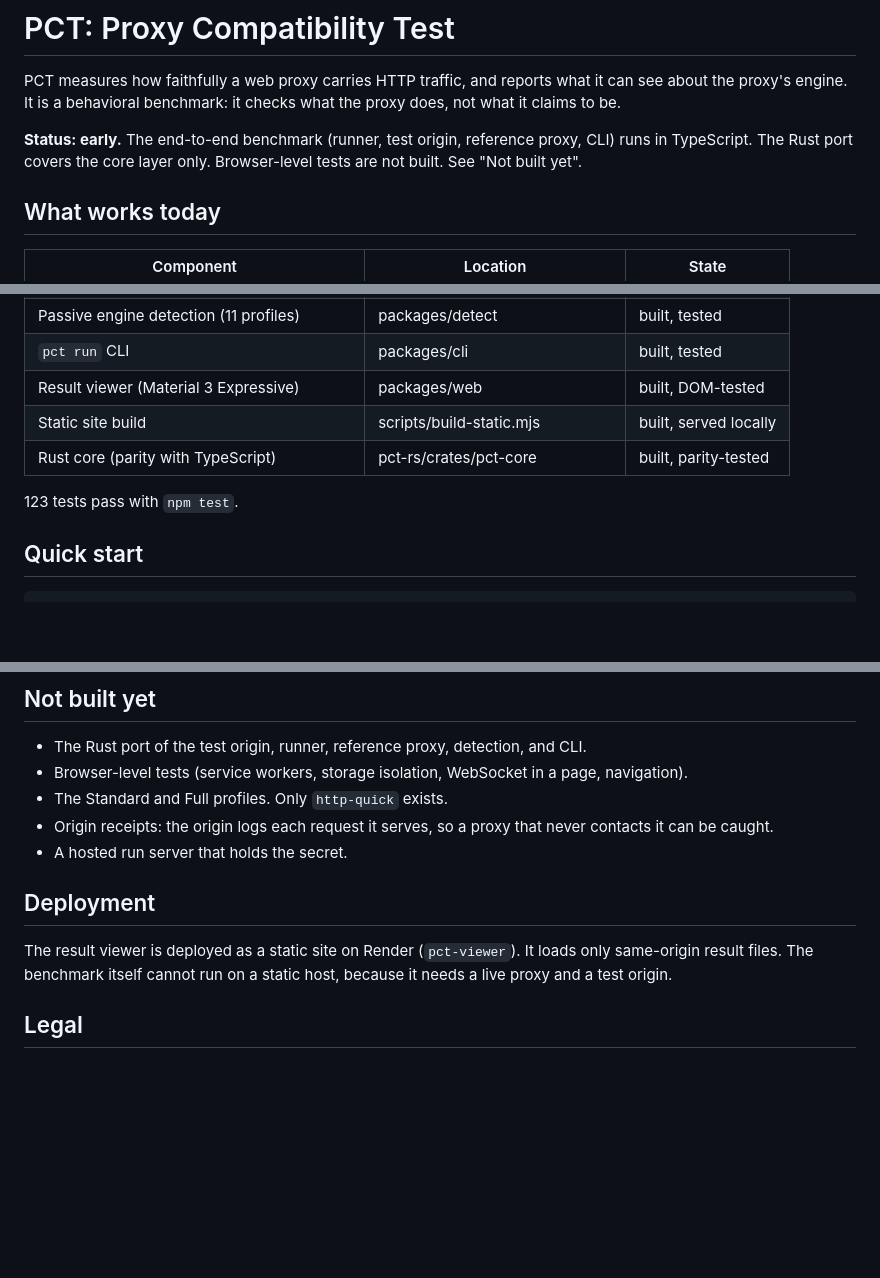
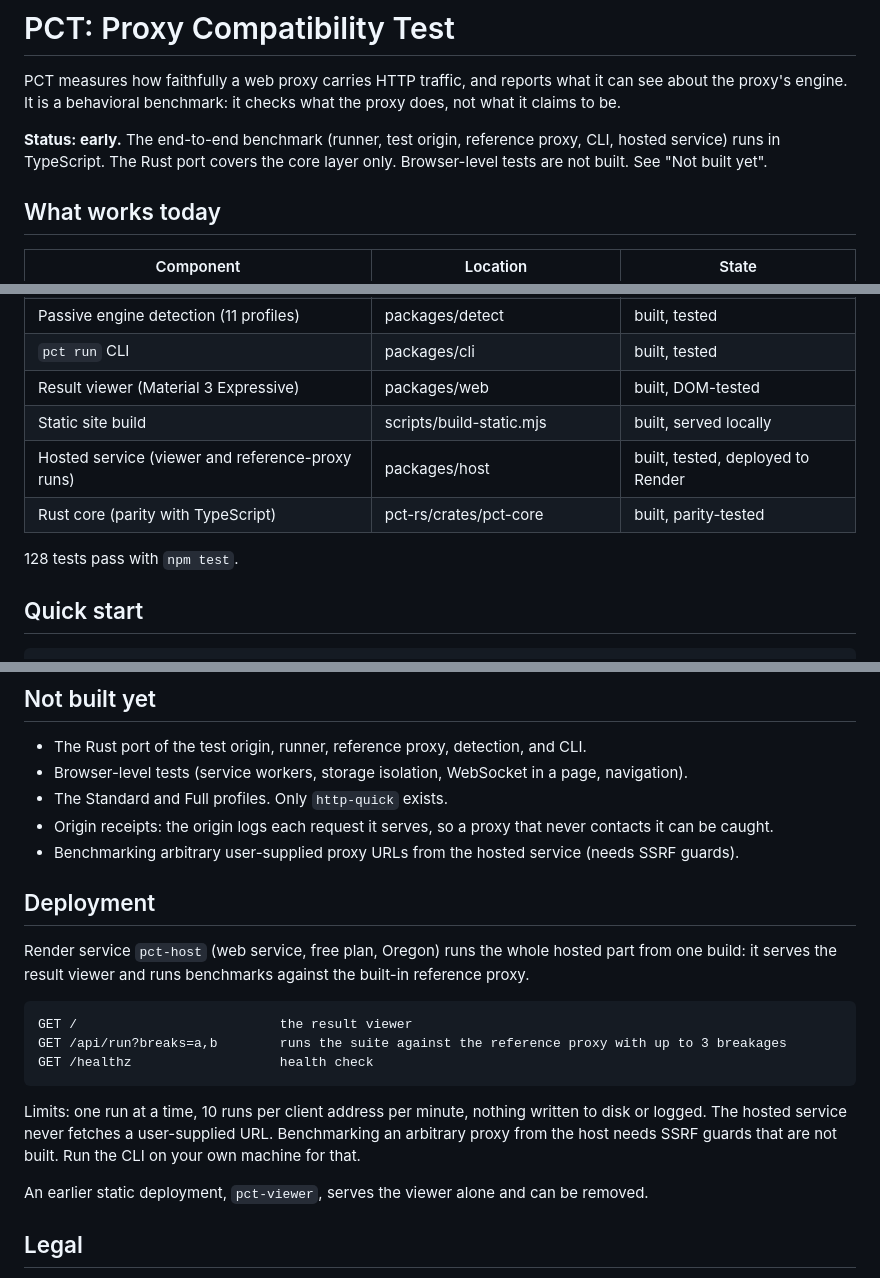
Before and after one commit to lobsterbs/PCT, a Markdown page: README.md, 3 parts joined by grey strips. GitHub-like rendering; blank space fills up the shorter version.

Commit message:
README: describe the hosted service, its limits, and the current test count

```diff
--- a/README.md
+++ b/README.md
@@ -3,8 +3,8 @@
 PCT measures how faithfully a web proxy carries HTTP traffic, and reports what it can see about the
 proxy's engine. It is a behavioral benchmark: it checks what the proxy does, not what it claims to be.
 
-**Status: early.** The end-to-end benchmark (runner, test origin, reference proxy, CLI) runs in TypeScript.
-The Rust port covers the core layer only. Browser-level tests are not built. See "Not built yet".
+**Status: early.** The end-to-end benchmark (runner, test origin, reference proxy, CLI, hosted service) runs in
+TypeScript. The Rust port covers the core layer only. Browser-level tests are not built. See "Not built yet".
 
 ## What works today
 
@@ -20,9 +20,10 @@ The Rust port covers the core layer only. Browser-level tests are not built. See
 | `pct run` CLI | packages/cli | built, tested |
 | Result viewer (Material 3 Expressive) | packages/web | built, DOM-tested |
 | Static site build | scripts/build-static.mjs | built, served locally |
+| Hosted service (viewer and reference-proxy runs) | packages/host | built, tested, deployed to Render |
 | Rust core (parity with TypeScript) | pct-rs/crates/pct-core | built, parity-tested |
 
-123 tests pass with `npm test`.
+128 tests pass with `npm test`.
 
 ## Quick start
 
@@ -73,12 +74,22 @@ That is inherent to running code on a machine you do not control. Hosted mode is
 - Browser-level tests (service workers, storage isolation, WebSocket in a page, navigation).
 - The Standard and Full profiles. Only `http-quick` exists.
 - Origin receipts: the origin logs each request it serves, so a proxy that never contacts it can be caught.
-- A hosted run server that holds the secret.
+- Benchmarking arbitrary user-supplied proxy URLs from the hosted service (needs SSRF guards).
 
 ## Deployment
 
-The result viewer is deployed as a static site on Render (`pct-viewer`). It loads only same-origin result
-files. The benchmark itself cannot run on a static host, because it needs a live proxy and a test origin.
+Render service `pct-host` (web service, free plan, Oregon) runs the whole hosted part from one build:
+it serves the result viewer and runs benchmarks against the built-in reference proxy.
+
+    GET /                          the result viewer
+    GET /api/run?breaks=a,b        runs the suite against the reference proxy with up to 3 breakages
+    GET /healthz                   health check
+
+Limits: one run at a time, 10 runs per client address per minute, nothing written to disk or logged.
+The hosted service never fetches a user-supplied URL. Benchmarking an arbitrary proxy from the host
+needs SSRF guards that are not built. Run the CLI on your own machine for that.
+
+An earlier static deployment, `pct-viewer`, serves the viewer alone and can be removed.
 
 ## Legal
 
```
